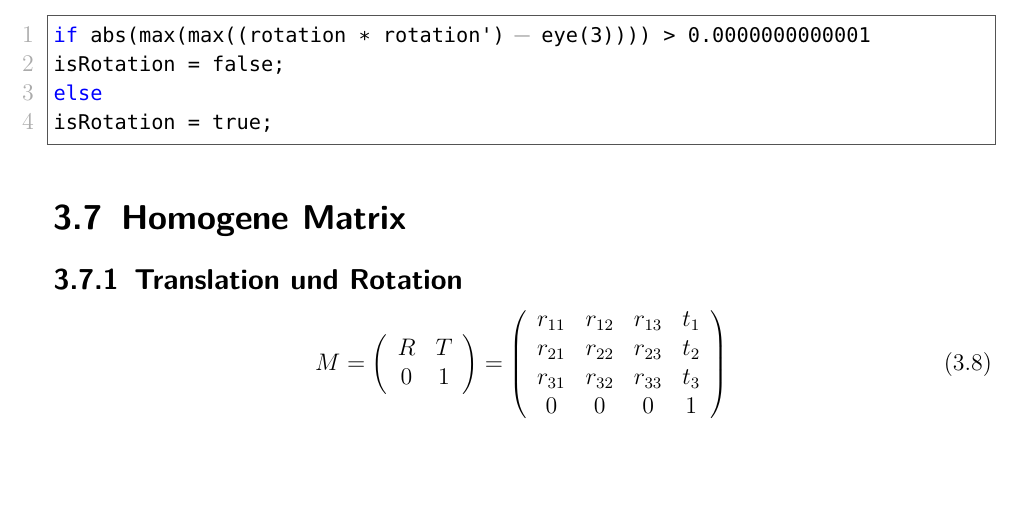
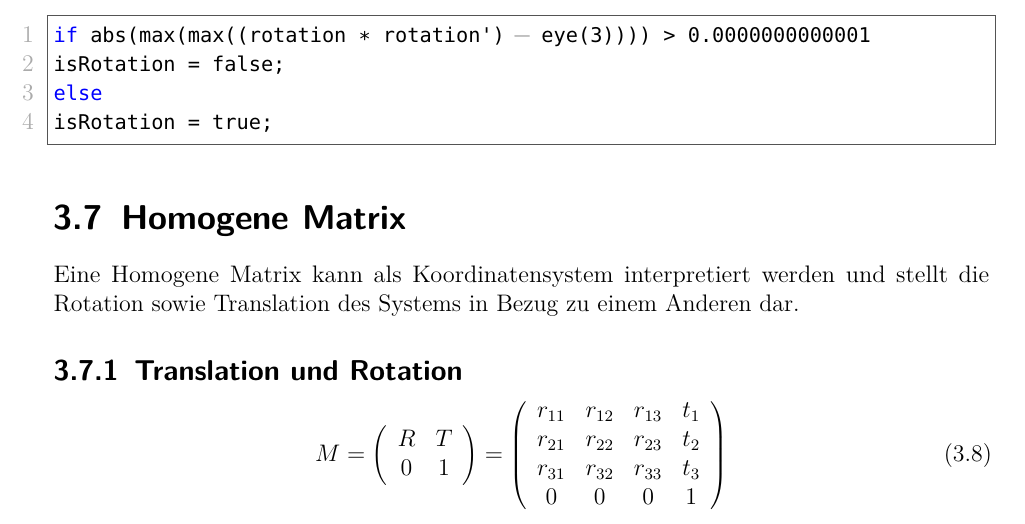
Before and after one commit to worldpotato/MSN-FAQ, a LaTeX thesis (00_master.tex, which reads content/04_mathematischeGrundlagen.tex): part of page 12 of 29, cut so that both start at the same text, the shorter picture padded with empty space. Compiled offline with pdfLaTeX.

Commit message:
ergaenzt homogene matrix um erklaerung

```diff
--- a/content/04_mathematischeGrundlagen.tex
+++ b/content/04_mathematischeGrundlagen.tex
@@ -129,6 +129,8 @@ isRotation = true;
 \section{Homogene Matrix}
 \label{chp:MathematischeGrundlagen:sec:HomogeneMatrix}
 
+Eine Homogene Matrix kann als Koordinatensystem interpretiert werden und stellt die Rotation sowie Translation des Systems in Bezug zu einem Anderen dar.
+
 \subsection{Translation und Rotation}
 \begin{equation}
 	M =
```
Also changed, not shown: 00_master.pdf.
